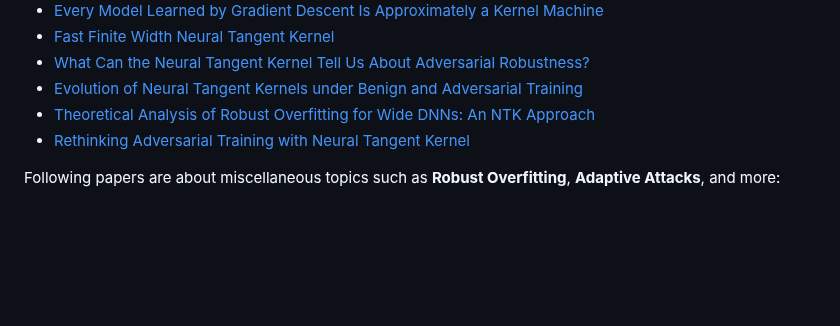
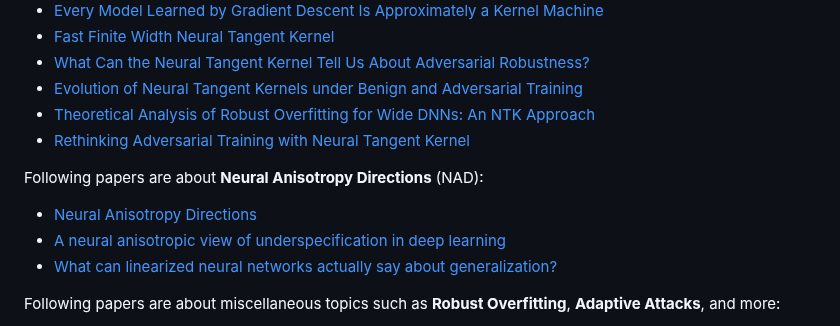
Before and after one commit to RamtinMoslemi/SPML2024, a Markdown page: Projects/README.md, the part around the change. GitHub-like rendering; blank space fills up the shorter version.

Commit message:
Add NAD papers

```diff
--- a/Projects/README.md
+++ b/Projects/README.md
@@ -12,6 +12,11 @@ Following papers are about **Neural Tangent Kernels** (NTK):
 - [Evolution of Neural Tangent Kernels under Benign and Adversarial Training](https://arxiv.org/abs/2210.12030)
 - [Theoretical Analysis of Robust Overfitting for Wide DNNs: An NTK Approach](https://arxiv.org/abs/2310.06112)
 - [Rethinking Adversarial Training with Neural Tangent Kernel](https://arxiv.org/abs/2312.02236)
+
+Following papers are about **Neural Anisotropy Directions** (NAD):
+- [Neural Anisotropy Directions](https://arxiv.org/abs/2006.09717)
+- [A neural anisotropic view of underspecification in deep learning](https://arxiv.org/abs/2104.14372)
+- [What can linearized neural networks actually say about generalization?](https://arxiv.org/abs/2106.06770)
 
 Following papers are about miscellaneous topics such as **Robust Overfitting**, **Adaptive Attacks**, and more:
 - [Adversarial Machine Learning at Scale](https://arxiv.org/abs/1611.01236)
```
